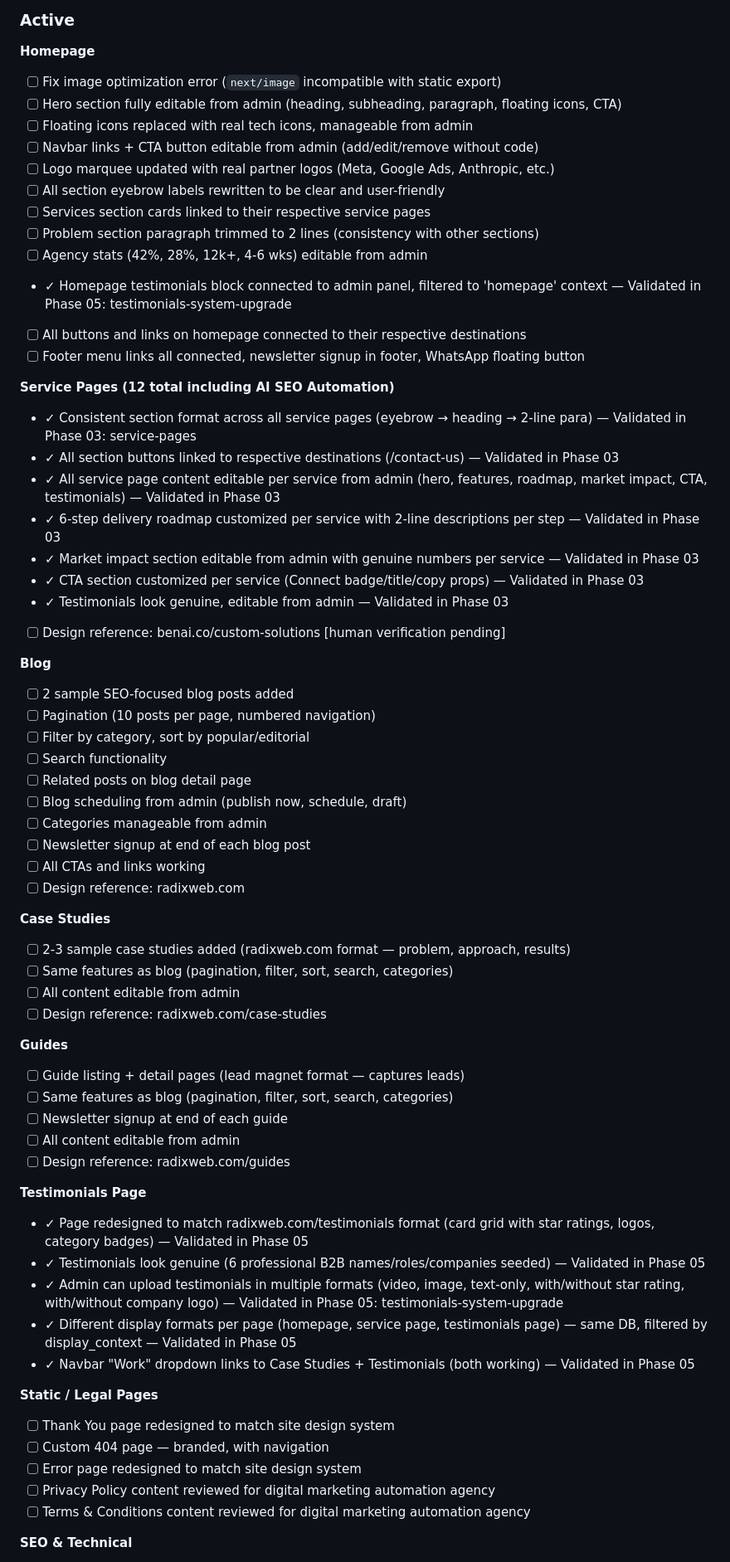
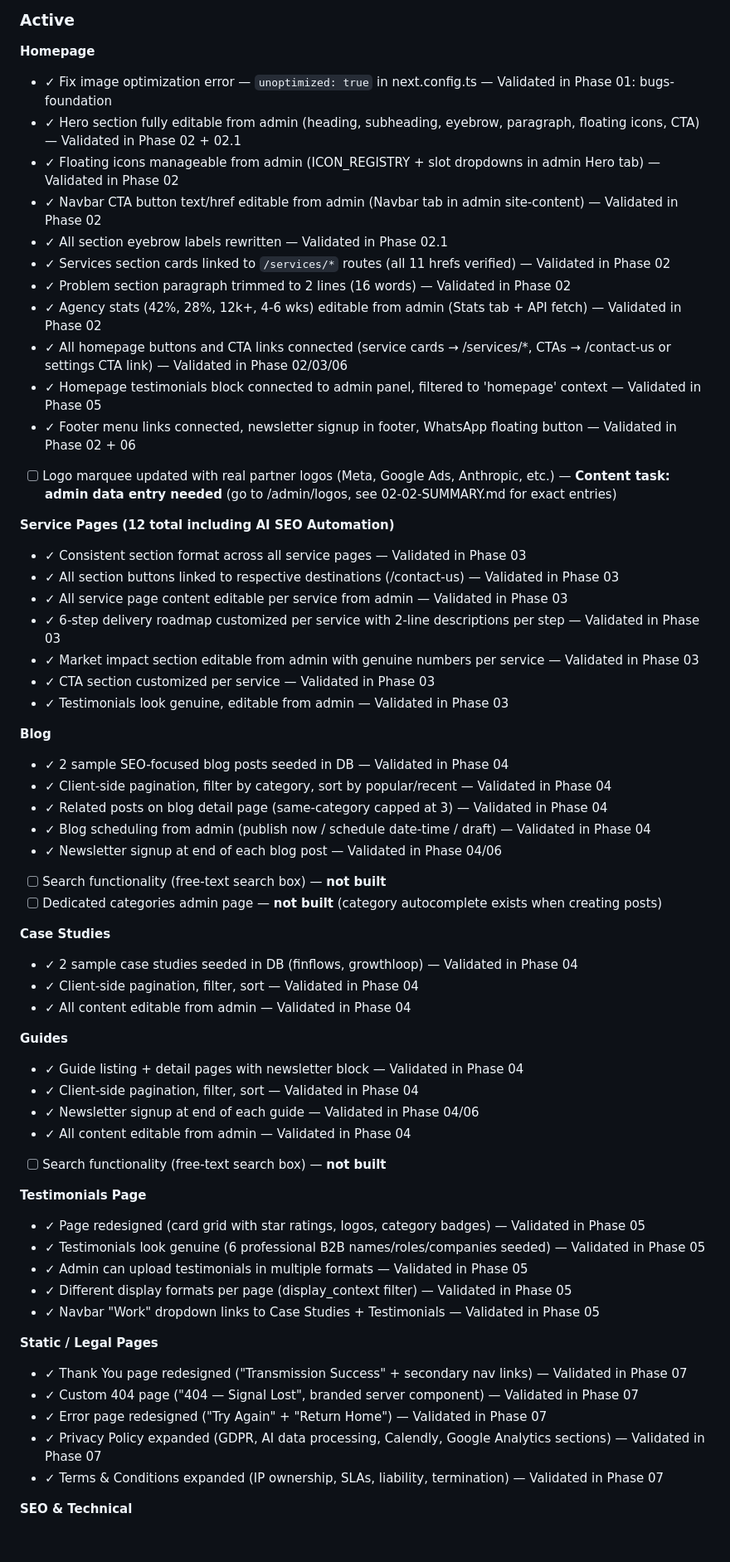
Before and after one commit to cluxn/digipexel, a Markdown page: .planning/PROJECT.md, the part around one of its changes. Shown at 83% size. GitHub-like rendering; blank space fills up the shorter version.

Commit message:
docs: audit and update PROJECT.md requirements status — move completed items from Active to validated, flag genuine open items

```diff
--- a/.planning/PROJECT.md
+++ b/.planning/PROJECT.md
@@ -51,66 +51,61 @@ A launch-ready agency website where every section is editable from the admin pan
 ### Active
 
 **Homepage**
-- [ ] Fix image optimization error (`next/image` incompatible with static export)
-- [ ] Hero section fully editable from admin (heading, subheading, paragraph, floating icons, CTA)
-- [ ] Floating icons replaced with real tech icons, manageable from admin
-- [ ] Navbar links + CTA button editable from admin (add/edit/remove without code)
-- [ ] Logo marquee updated with real partner logos (Meta, Google Ads, Anthropic, etc.)
-- [ ] All section eyebrow labels rewritten to be clear and user-friendly
-- [ ] Services section cards linked to their respective service pages
-- [ ] Problem section paragraph trimmed to 2 lines (consistency with other sections)
-- [ ] Agency stats (42%, 28%, 12k+, 4-6 wks) editable from admin
-- ✓ Homepage testimonials block connected to admin panel, filtered to 'homepage' context — Validated in Phase 05: testimonials-system-upgrade
-- [ ] All buttons and links on homepage connected to their respective destinations
-- [ ] Footer menu links all connected, newsletter signup in footer, WhatsApp floating button
+- ✓ Fix image optimization error — `unoptimized: true` in next.config.ts — Validated in Phase 01: bugs-foundation
+- ✓ Hero section fully editable from admin (heading, subheading, eyebrow, paragraph, floating icons, CTA) — Validated in Phase 02 + 02.1
+- ✓ Floating icons manageable from admin (ICON_REGISTRY + slot dropdowns in admin Hero tab) — Validated in Phase 02
+- ✓ Navbar CTA button text/href editable from admin (Navbar tab in admin site-content) — Validated in Phase 02
+- ✓ All section eyebrow labels rewritten — Validated in Phase 02.1
+- ✓ Services section cards linked to `/services/*` routes (all 11 hrefs verified) — Validated in Phase 02
+- ✓ Problem section paragraph trimmed to 2 lines (16 words) — Validated in Phase 02
+- ✓ Agency stats (42%, 28%, 12k+, 4-6 wks) editable from admin (Stats tab + API fetch) — Validated in Phase 02
+- ✓ All homepage buttons and CTA links connected (service cards → /services/*, CTAs → /contact-us or settings CTA link) — Validated in Phase 02/03/06
+- ✓ Homepage testimonials block connected to admin panel, filtered to 'homepage' context — Validated in Phase 05
+- ✓ Footer menu links connected, newsletter signup in footer, WhatsApp floating button — Validated in Phase 02 + 06
+- [ ] Logo marquee updated with real partner logos (Meta, Google Ads, Anthropic, etc.) — **Content task: admin data entry needed** (go to /admin/logos, see 02-02-SUMMARY.md for exact entries)
 
 **Service Pages (12 total including AI SEO Automation)**
-- ✓ Consistent section format across all service pages (eyebrow → heading → 2-line para) — Validated in Phase 03: service-pages
+- ✓ Consistent section format across all service pages — Validated in Phase 03
 - ✓ All section buttons linked to respective destinations (/contact-us) — Validated in Phase 03
-- ✓ All service page content editable per service from admin (hero, features, roadmap, market impact, CTA, testimonials) — Validated in Phase 03
+- ✓ All service page content editable per service from admin — Validated in Phase 03
 - ✓ 6-step delivery roadmap customized per service with 2-line descriptions per step — Validated in Phase 03
 - ✓ Market impact section editable from admin with genuine numbers per service — Validated in Phase 03
-- ✓ CTA section customized per service (Connect badge/title/copy props) — Validated in Phase 03
+- ✓ CTA section customized per service — Validated in Phase 03
 - ✓ Testimonials look genuine, editable from admin — Validated in Phase 03
-- [ ] Design reference: benai.co/custom-solutions [human verification pending]
 
 **Blog**
-- [ ] 2 sample SEO-focused blog posts added
-- [ ] Pagination (10 posts per page, numbered navigation)
-- [ ] Filter by category, sort by popular/editorial
-- [ ] Search functionality
-- [ ] Related posts on blog detail page
-- [ ] Blog scheduling from admin (publish now, schedule, draft)
-- [ ] Categories manageable from admin
-- [ ] Newsletter signup at end of each blog post
-- [ ] All CTAs and links working
-- [ ] Design reference: radixweb.com
+- ✓ 2 sample SEO-focused blog posts seeded in DB — Validated in Phase 04
+- ✓ Client-side pagination, filter by category, sort by popular/recent — Validated in Phase 04
+- ✓ Related posts on blog detail page (same-category capped at 3) — Validated in Phase 04
+- ✓ Blog scheduling from admin (publish now / schedule date-time / draft) — Validated in Phase 04
+- ✓ Newsletter signup at end of each blog post — Validated in Phase 04/06
+- [ ] Search functionality (free-text search box) — **not built**
+- [ ] Dedicated categories admin page — **not built** (category autocomplete exists when creating posts)
 
 **Case Studies**
-- [ ] 2-3 sample case studies added (radixweb.com format — problem, approach, results)
-- [ ] Same features as blog (pagination, filter, sort, search, categories)
-- [ ] All content editable from admin
-- [ ] Design reference: radixweb.com/case-studies
+- ✓ 2 sample case studies seeded in DB (finflows, growthloop) — Validated in Phase 04
+- ✓ Client-side pagination, filter, sort — Validated in Phase 04
+- ✓ All content editable from admin — Validated in Phase 04
 
 **Guides**
-- [ ] Guide listing + detail pages (lead magnet format — captures leads)
-- [ ] Same features as blog (pagination, filter, sort, search, categories)
-- [ ] Newsletter signup at end of each guide
-- [ ] All content editable from admin
-- [ ] Design reference: radixweb.com/guides
+- ✓ Guide listing + detail pages with newsletter block — Validated in Phase 04
+- ✓ Client-side pagination, filter, sort — Validated in Phase 04
+- ✓ Newsletter signup at end of each guide — Validated in Phase 04/06
+- ✓ All content editable from admin — Validated in Phase 04
+- [ ] Search functionality (free-text search box) — **not built**
 
 **Testimonials Page**
-- ✓ Page redesigned to match radixweb.com/testimonials format (card grid with star ratings, logos, category badges) — Validated in Phase 05
+- ✓ Page redesigned (card grid with star ratings, logos, category badges) — Validated in Phase 05
 - ✓ Testimonials look genuine (6 professional B2B names/roles/companies seeded) — Validated in Phase 05
-- ✓ Admin can upload testimonials in multiple formats (video, image, text-only, with/without star rating, with/without company logo) — Validated in Phase 05: testimonials-system-upgrade
-- ✓ Different display formats per page (homepage, service page, testimonials page) — same DB, filtered by display_context — Validated in Phase 05
-- ✓ Navbar "Work" dropdown links to Case Studies + Testimonials (both working) — Validated in Phase 05
+- ✓ Admin can upload testimonials in multiple formats — Validated in Phase 05
+- ✓ Different display formats per page (display_context filter) — Validated in Phase 05
+- ✓ Navbar "Work" dropdown links to Case Studies + Testimonials — Validated in Phase 05
 
 **Static / Legal Pages**
-- [ ] Thank You page redesigned to match site design system
-- [ ] Custom 404 page — branded, with navigation
-- [ ] Error page redesigned to match site design system
-- [ ] Privacy Policy content reviewed for digital marketing automation agency
-- [ ] Terms & Conditions content reviewed for digital marketing automation agency
+- ✓ Thank You page redesigned ("Transmission Success" + secondary nav links) — Validated in Phase 07
+- ✓ Custom 404 page ("404 — Signal Lost", branded server component) — Validated in Phase 07
+- ✓ Error page redesigned ("Try Again" + "Return Home") — Validated in Phase 07
+- ✓ Privacy Policy expanded (GDPR, AI data processing, Calendly, Google Analytics sections) — Validated in Phase 07
+- ✓ Terms & Conditions expanded (IP ownership, SLAs, liability, termination) — Validated in Phase 07
 
 **SEO & Technical**
```
Also changed, not shown: other parts of .planning/PROJECT.md (+27 -25 lines).
